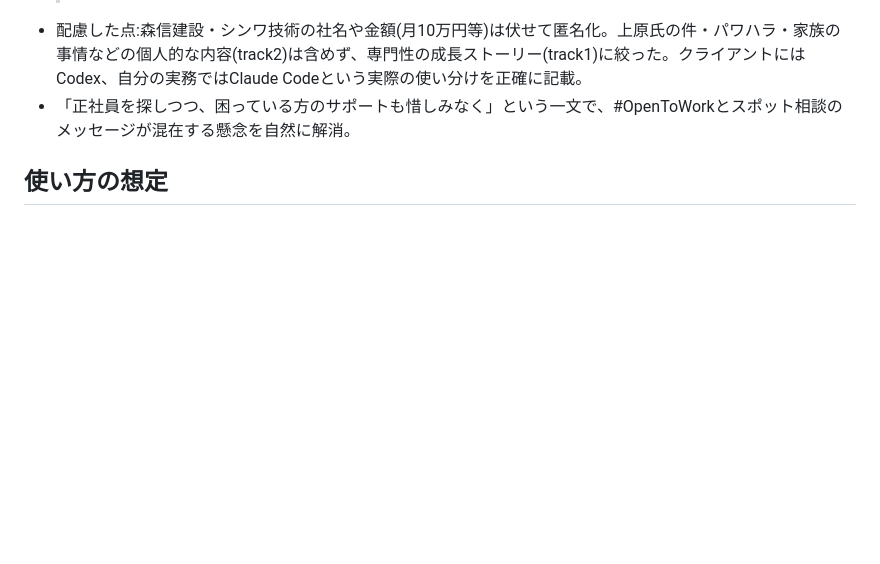
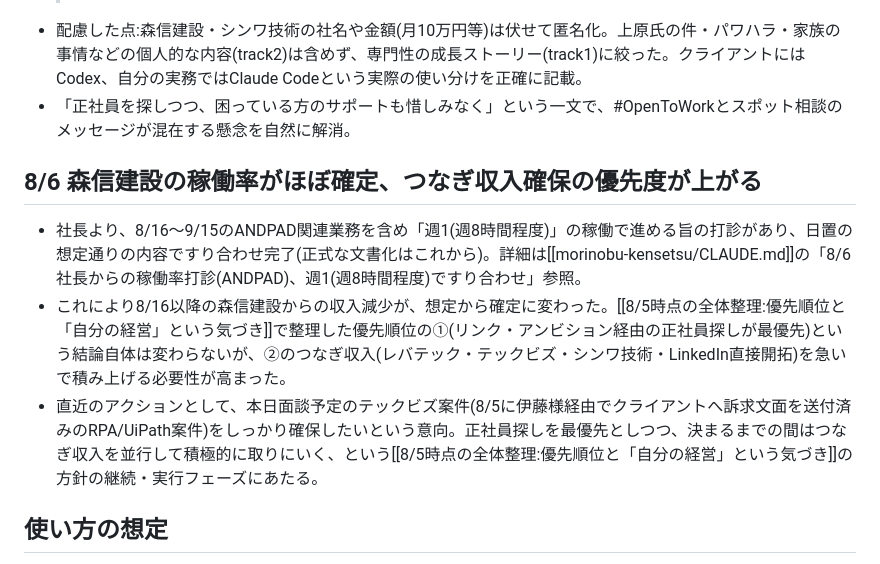
Before and after one commit to hioguitar/practice_20250730, a Markdown page: carrire/CLAUDE.md, the part around the change. Drawn GitHub-style; blank space fills up the shorter version.

Commit message:
社長からのANDPAD稼働率打診(週8時間程度)と収入減を踏まえたつなぎ収入確保の方針を記録
Co-Authored-By: Claude Sonnet 5 <noreply@anthropic.com>

```diff
--- a/carrire/CLAUDE.md
+++ b/carrire/CLAUDE.md
@@ -326,6 +326,12 @@
 - 配慮した点:森信建設・シンワ技術の社名や金額(月10万円等)は伏せて匿名化。上原氏の件・パワハラ・家族の事情などの個人的な内容(track2)は含めず、専門性の成長ストーリー(track1)に絞った。クライアントにはCodex、自分の実務ではClaude Codeという実際の使い分けを正確に記載。
 - 「正社員を探しつつ、困っている方のサポートも惜しみなく」という一文で、#OpenToWorkとスポット相談のメッセージが混在する懸念を自然に解消。
 
+## 8/6 森信建設の稼働率がほぼ確定、つなぎ収入確保の優先度が上がる
+
+- 社長より、8/16〜9/15のANDPAD関連業務を含め「週1(週8時間程度)」の稼働で進める旨の打診があり、日置の想定通りの内容ですり合わせ完了(正式な文書化はこれから)。詳細は[[morinobu-kensetsu/CLAUDE.md]]の「8/6 社長からの稼働率打診(ANDPAD)、週1(週8時間程度)ですり合わせ」参照。
+- これにより8/16以降の森信建設からの収入減少が、想定から確定に変わった。[[8/5時点の全体整理:優先順位と「自分の経営」という気づき]]で整理した優先順位の①(リンク・アンビション経由の正社員探しが最優先)という結論自体は変わらないが、②のつなぎ収入(レバテック・テックビズ・シンワ技術・LinkedIn直接開拓)を急いで積み上げる必要性が高まった。
+- 直近のアクションとして、本日面談予定のテックビズ案件(8/5に伊藤様経由でクライアントへ訴求文面を送付済みのRPA/UiPath案件)をしっかり確保したいという意向。正社員探しを最優先としつつ、決まるまでの間はつなぎ収入を並行して積極的に取りにいく、という[[8/5時点の全体整理:優先順位と「自分の経営」という気づき]]の方針の継続・実行フェーズにあたる。
+
 ## 使い方の想定
 
 - 思考の途中経過や、まだ形になっていない案もここに書き残してよい
```
Also changed, not shown: morinobu-kensetsu/CLAUDE.md (+8 -0 lines).
